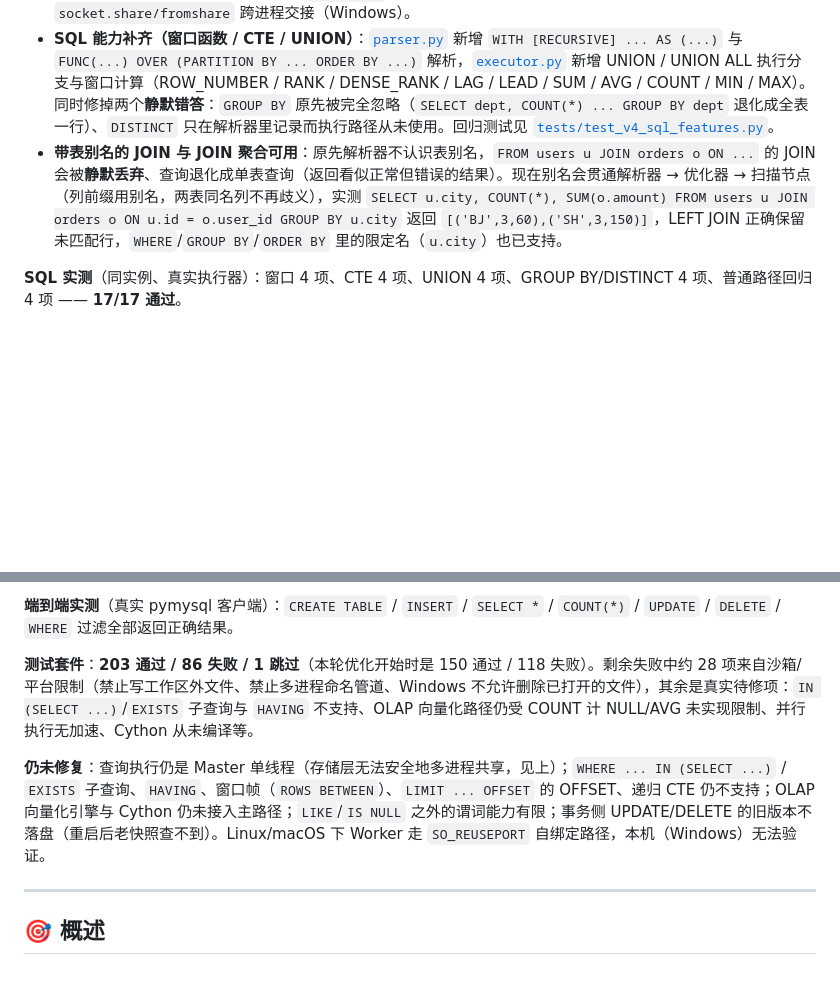
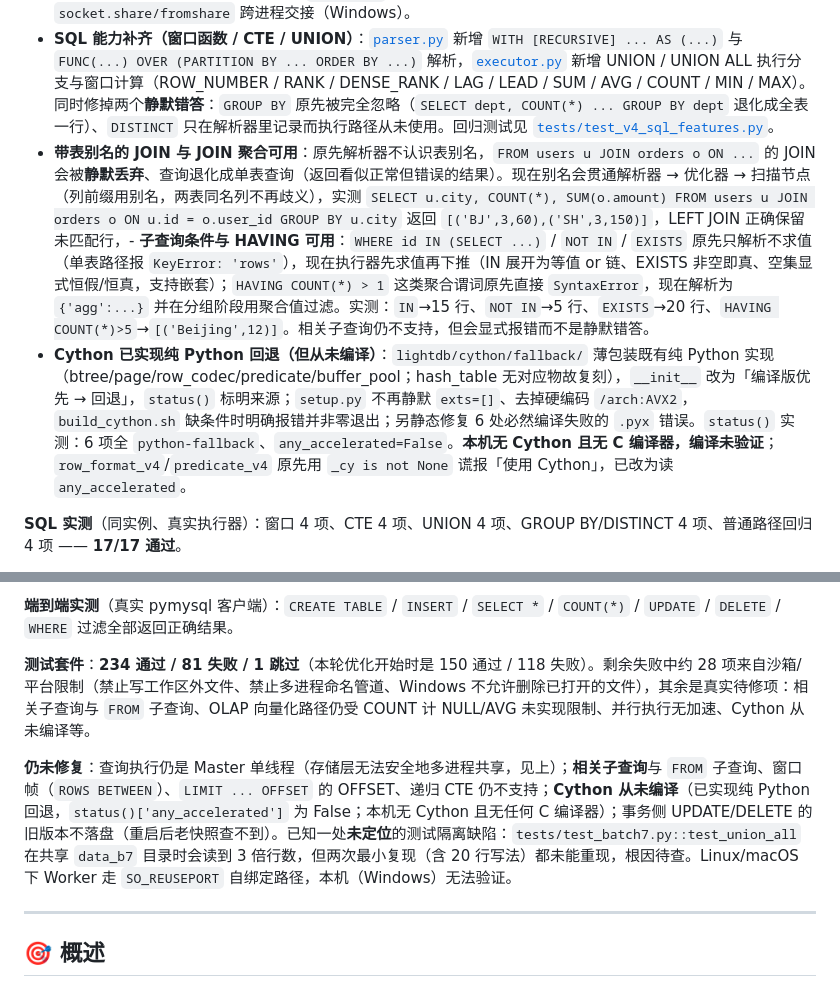
Before and after one commit to TomJerryGit/lightdb, a Markdown page: README.md, 2 parts joined by grey strips. Drawn GitHub-style; blank space fills up the shorter version.

Commit message:
docs: 归档子查询条件/HAVING/Cython 回退（§18）并同步测试数字与未定位缺陷

```diff
--- a/README.md
+++ b/README.md
@@ -32,7 +32,8 @@
 - **打包与容器**：[`pyproject.toml`](pyproject.toml) 现在会打包 `lightdb` 并补上 `lightdb-server` 入口，Dockerfile 不再 COPY 不存在的 `main.py`。
 - **多进程模式已接线可用**：[`master.py`](lightdb/net/master.py) 现在会建立每 Worker 的连接队列与响应队列、运行执行服务线程、绑定端口并把 accept 到的连接交给 Worker；[`worker.py`](lightdb/net/worker.py) 通过 RPC 把 SQL 交回 Master 执行，连接句柄用 `socket.share/fromshare` 跨进程交接（Windows）。
 - **SQL 能力补齐（窗口函数 / CTE / UNION）**：[`parser.py`](lightdb/sql/parser.py) 新增 `WITH [RECURSIVE] ... AS (...)` 与 `FUNC(...) OVER (PARTITION BY ... ORDER BY ...)` 解析，[`executor.py`](lightdb/sql/executor.py) 新增 UNION / UNION ALL 执行分支与窗口计算（ROW_NUMBER / RANK / DENSE_RANK / LAG / LEAD / SUM / AVG / COUNT / MIN / MAX）。同时修掉两个**静默错答**：`GROUP BY` 原先被完全忽略（`SELECT dept, COUNT(*) ... GROUP BY dept` 退化成全表一行）、`DISTINCT` 只在解析器里记录而执行路径从未使用。回归测试见 [`tests/test_v4_sql_features.py`](tests/test_v4_sql_features.py)。
-- **带表别名的 JOIN 与 JOIN 聚合可用**：原先解析器不认识表别名，`FROM users u JOIN orders o ON ...` 的 JOIN 会被**静默丢弃**、查询退化成单表查询（返回看似正常但错误的结果）。现在别名会贯通解析器 → 优化器 → 扫描节点（列前缀用别名，两表同名列不再歧义），实测 `SELECT u.city, COUNT(*), SUM(o.amount) FROM users u JOIN orders o ON u.id = o.user_id GROUP BY u.city` 返回 `[('BJ',3,60),('SH',3,150)]`，LEFT JOIN 正确保留未匹配行，`WHERE`/`GROUP BY`/`ORDER BY` 里的限定名（`u.city`）也已支持。
+- **带表别名的 JOIN 与 JOIN 聚合可用**：原先解析器不认识表别名，`FROM users u JOIN orders o ON ...` 的 JOIN 会被**静默丢弃**、查询退化成单表查询（返回看似正常但错误的结果）。现在别名会贯通解析器 → 优化器 → 扫描节点（列前缀用别名，两表同名列不再歧义），实测 `SELECT u.city, COUNT(*), SUM(o.amount) FROM users u JOIN orders o ON u.id = o.user_id GROUP BY u.city` 返回 `[('BJ',3,60),('SH',3,150)]`，LEFT JOIN 正确保留未匹配行，- **子查询条件与 HAVING 可用**：`WHERE id IN (SELECT ...)` / `NOT IN` / `EXISTS` 原先只解析不求值（单表路径报 `KeyError: 'rows'`），现在执行器先求值再下推（IN 展开为等值 or 链、EXISTS 非空即真、空集显式恒假/恒真，支持嵌套）；`HAVING COUNT(*) > 1` 这类聚合谓词原先直接 `SyntaxError`，现在解析为 `{'agg':...}` 并在分组阶段用聚合值过滤。实测：`IN`→15 行、`NOT IN`→5 行、`EXISTS`→20 行、`HAVING COUNT(*)>5`→`[('Beijing',12)]`。相关子查询仍不支持，但会显式报错而不是静默错答。
+- **Cython 已实现纯 Python 回退（但从未编译）**：`lightdb/cython/fallback/` 薄包装既有纯 Python 实现（btree/page/row_codec/predicate/buffer_pool；hash_table 无对应物故复刻），`__init__` 改为「编译版优先 → 回退」，`status()` 标明来源；`setup.py` 不再静默 `exts=[]`、去掉硬编码 `/arch:AVX2`，`build_cython.sh` 缺条件时明确报错并非零退出；另静态修复 6 处必然编译失败的 `.pyx` 错误。`status()` 实测：6 项全 `python-fallback`、`any_accelerated=False`。**本机无 Cython 且无 C 编译器，编译未验证**；`row_format_v4`/`predicate_v4` 原先用 `_cy is not None` 谎报「使用 Cython」，已改为读 `any_accelerated`。
 
 **SQL 实测**（同实例、真实执行器）：窗口 4 项、CTE 4 项、UNION 4 项、GROUP BY/DISTINCT 4 项、普通路径回归 4 项 —— **17/17 通过**。
 
@@ -60,9 +61,9 @@
 
 **端到端实测**（真实 pymysql 客户端）：`CREATE TABLE` / `INSERT` / `SELECT *` / `COUNT(*)` / `UPDATE` / `DELETE` / `WHERE` 过滤全部返回正确结果。
 
-**测试套件**：**203 通过 / 86 失败 / 1 跳过**（本轮优化开始时是 150 通过 / 118 失败）。剩余失败中约 28 项来自沙箱/平台限制（禁止写工作区外文件、禁止多进程命名管道、Windows 不允许删除已打开的文件），其余是真实待修项：`IN (SELECT ...)`/`EXISTS` 子查询与 `HAVING` 不支持、OLAP 向量化路径仍受 COUNT 计 NULL/AVG 未实现限制、并行执行无加速、Cython 从未编译等。
+**测试套件**：**234 通过 / 81 失败 / 1 跳过**（本轮优化开始时是 150 通过 / 118 失败）。剩余失败中约 28 项来自沙箱/平台限制（禁止写工作区外文件、禁止多进程命名管道、Windows 不允许删除已打开的文件），其余是真实待修项：相关子查询与 `FROM` 子查询、OLAP 向量化路径仍受 COUNT 计 NULL/AVG 未实现限制、并行执行无加速、Cython 从未编译等。
 
-**仍未修复**：查询执行仍是 Master 单线程（存储层无法安全地多进程共享，见上）；`WHERE ... IN (SELECT ...)` / `EXISTS` 子查询、`HAVING`、窗口帧（`ROWS BETWEEN`）、`LIMIT ... OFFSET` 的 OFFSET、递归 CTE 仍不支持；OLAP 向量化引擎与 Cython 仍未接入主路径；`LIKE`/`IS NULL` 之外的谓词能力有限；事务侧 UPDATE/DELETE 的旧版本不落盘（重启后老快照查不到）。Linux/macOS 下 Worker 走 `SO_REUSEPORT` 自绑定路径，本机（Windows）无法验证。
+**仍未修复**：查询执行仍是 Master 单线程（存储层无法安全地多进程共享，见上）；**相关子查询**与 `FROM` 子查询、窗口帧（`ROWS BETWEEN`）、`LIMIT ... OFFSET` 的 OFFSET、递归 CTE 仍不支持；**Cython 从未编译**（已实现纯 Python 回退，`status()['any_accelerated']` 为 False；本机无 Cython 且无任何 C 编译器）；事务侧 UPDATE/DELETE 的旧版本不落盘（重启后老快照查不到）。已知一处**未定位**的测试隔离缺陷：`tests/test_batch7.py::test_union_all` 在共享 `data_b7` 目录时会读到 3 倍行数，但两次最小复现（含 20 行写法）都未能重现，根因待查。Linux/macOS 下 Worker 走 `SO_REUSEPORT` 自绑定路径，本机（Windows）无法验证。
 
 ---
 
```
Also changed, not shown: docs/AUDIT_REPORT.md (+36 -0 lines).
